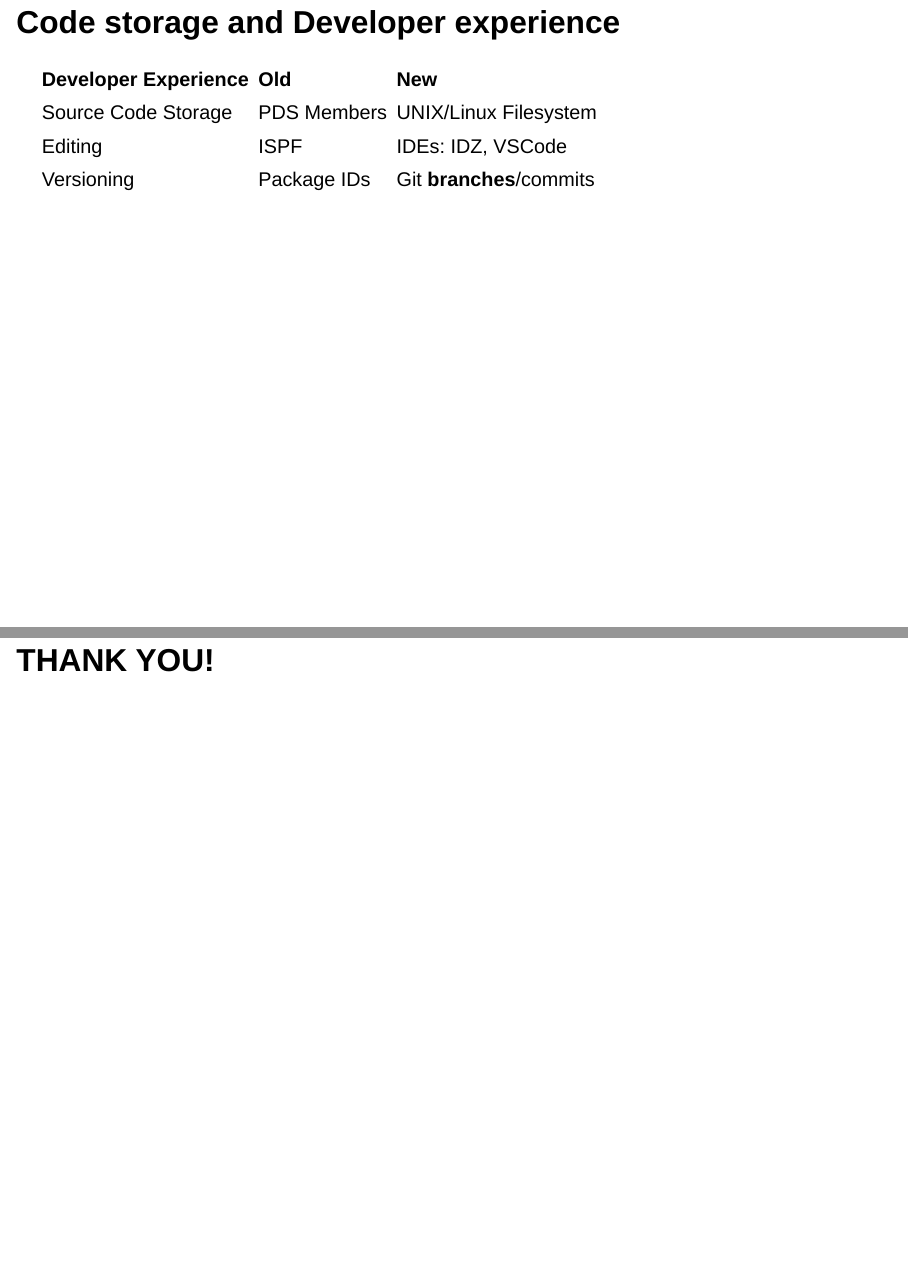
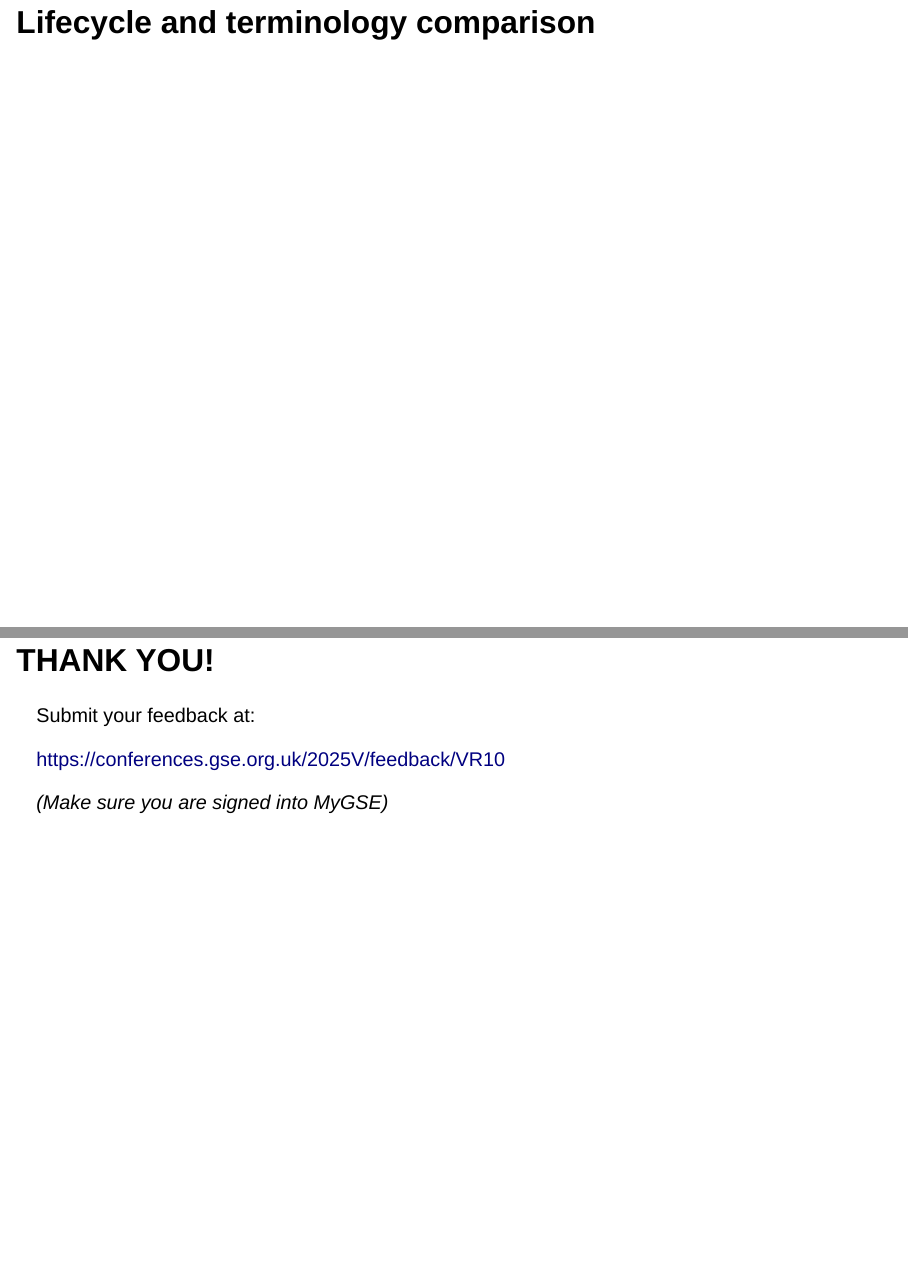
Before and after one commit to ijmitch/zdevops-git, a Quarto document (ukge-2025-branching-and-building.qmd): pages 8 and 39 of 39 before the commit and pages 8 and 40 of 40 after it, joined at a grey line. Rendered offline with R 4.5, knitr and Pandoc in place of Quarto, with nearby package versions; drawn as Slidy slides in place of the format the file asks for.

Commit message:
add feedback link to final page
Signed-off-by: Ian J Mitchell <ianj_mitchell@uk.ibm.com>

```diff
--- a/ukge-2025-branching-and-building.qmd
+++ b/ukge-2025-branching-and-building.qmd
@@ -59,8 +59,9 @@
 
 [Microsoft Azure Devops Services](https://learn.microsoft.com/en-us/azure/devops/repos/git/git-branching-guidance?view=azure-devops)
 
+# Lifecycle and terminology comparison {.smaller}
 
-## Code storage and Developer experience
+## Code storage and developer experience
 
 |  Developer Experience  |    Old    |    New    |
 |:------------|:---------|:---------|
@@ -532,6 +533,14 @@
 Check out [this presentation](https://ijmitch.github.io/zdevops-git/ukge-2025-branching-and-building.html#/title-slide) in [Github](https://github.com/ijmitch/zdevops-git/)!
 
 # THANK YOU!
+
+Submit your feedback at:
+
+[https://conferences.gse.org.uk/2025V/feedback/VR10](https://conferences.gse.org.uk/2025V/feedback/VR10)
+
+*(Make sure you are signed into MyGSE)*
+
+
 <!-- # Appendix - Workflow walkthrough {.smaller}
 
 ## Fix a production defect  {.smaller}
```
Also changed, not shown: ukge-2025-branching-and-building.qmd (2 more changed lines).
